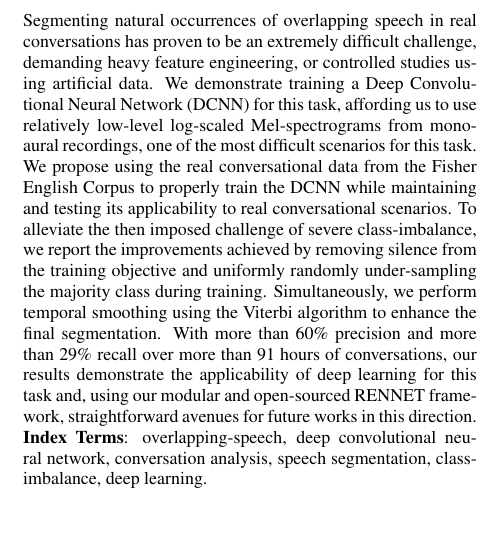
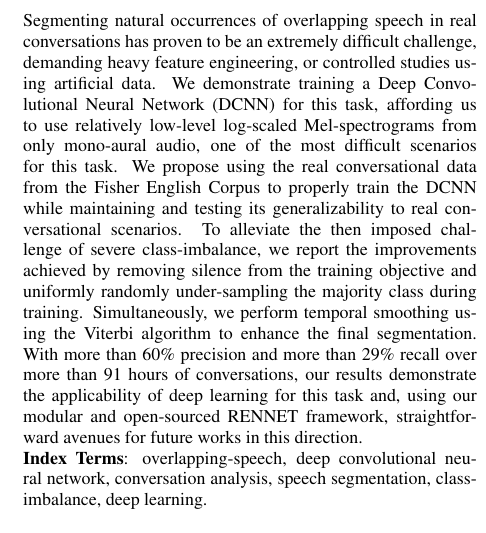
Before and after one commit to lemnzhou/dt-interspeech, a LaTeX paper (dt-paper.tex): part of one column of page 1 of 5, cut so that both start at the same text. Compiled offline with pdfLaTeX.

Commit message:
~ improved wording in abstract

```diff
--- a/dt-paper.tex
+++ b/dt-paper.tex
@@ -44,8 +44,8 @@
        - factual but comprehensive.
 }
 Segmenting natural occurrences of overlapping speech in real conversations has proven to be an extremely difficult challenge, demanding heavy feature engineering, or controlled studies using artificial data.
-We demonstrate training a Deep Convolutional Neural Network (DCNN) for this task, affording us to use relatively low-level log-scaled Mel-spectrograms from mono-aural recordings, one of the most difficult scenarios for this task.
-We propose using the real conversational data from the Fisher English Corpus to properly train the DCNN while maintaining and testing its applicability to real conversational scenarios.
+We demonstrate training a Deep Convolutional Neural Network (DCNN) for this task, affording us to use relatively low-level log-scaled Mel-spectrograms from only mono-aural audio, one of the most difficult scenarios for this task.
+We propose using the real conversational data from the Fisher English Corpus to properly train the DCNN while maintaining and testing its generalizability to real conversational scenarios.
 To alleviate the then imposed challenge of severe class-imbalance, we report the improvements achieved by removing silence from the training objective and uniformly randomly under-sampling the majority class during training.
 Simultaneously, we perform temporal smoothing using the Viterbi algorithm to enhance the final segmentation.
 With more than 60\%~precision and more than 29\%~recall over more than 91~hours of conversations, our results demonstrate the applicability of deep learning for this task and, using our modular and open-sourced RENNET framework,
@@ -54,7 +54,7 @@ straightforward avenues for future works in this direction.
 \end{abstract}
 
 % ----------------------------------------------------------------------------------- INDEX TERMS -
-\noindent\textbf{Index Terms}: %
+\noindent\textbf{Index Terms}:
 overlapping-speech,
 deep convolutional neural network,
 conversation analysis,
```
Also changed, not shown: dt-paper.tex (1 more changed lines).
